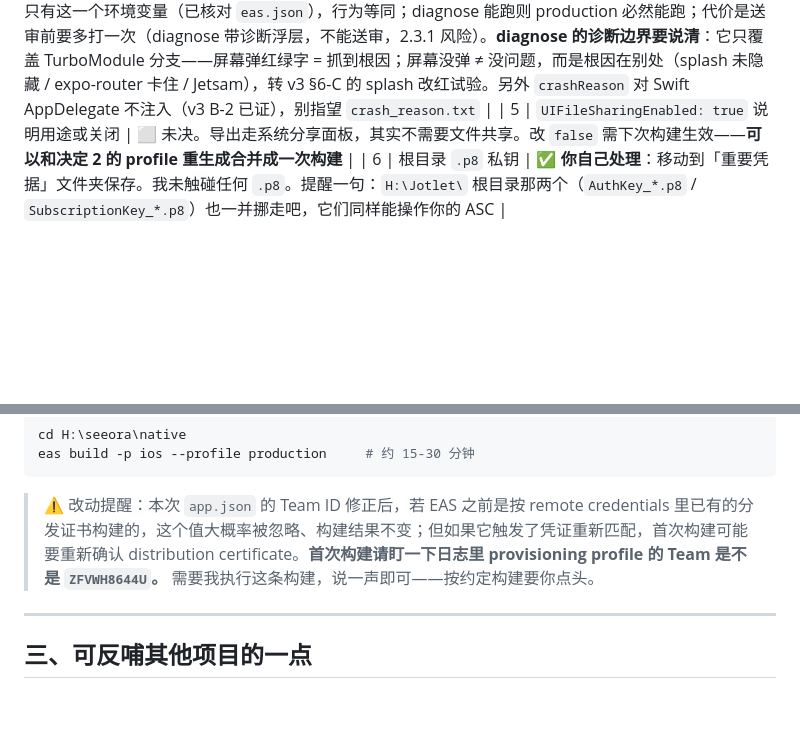
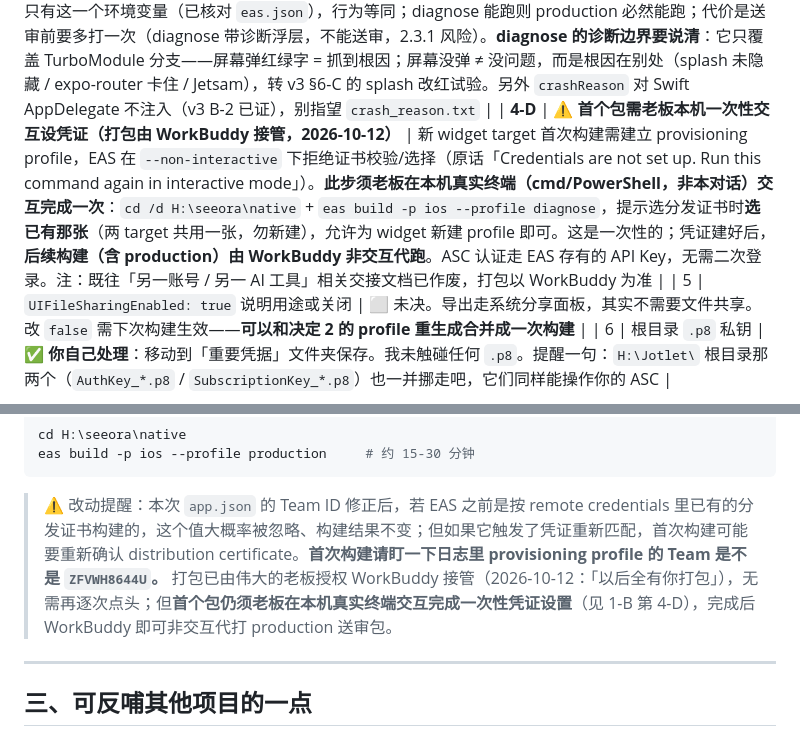
Before and after one commit to rocksort-4860/Seeora, a Markdown page: 上架准备清单.md, 2 parts joined by grey strips. Drawn GitHub-style; blank space fills up the shorter version.

````diff
--- a/上架准备清单.md
+++ b/上架准备清单.md
@@ -71,6 +71,7 @@
 | 4 | **⚠️⚠️ iOS 26 真机冷启动回归 —— 这不是走形式，是本项目最大的未决风险** | **⬜ 待出包，且实情比"回归"严重**：`白屏交叉核验包-v3.md`（已提至根目录）记载 **build 2 与 build 10 两个 TestFlight 包都整屏纯白**，根因至今**未确诊**（v3 列了 7 个方向，多个仍是 🟡）。增强补丁在 `13cd4d6`（10-08）才入库，buildNumber 至今停在 10 → **补丁从未进过任何构建包，更没上过真机**。**操作路径（2026-10-12 修正顺序）**：① 先按 v3 §6-A 做 3 项零成本定性（答 3 问、翻 `.ips` 与 `JetsamEvent-*.ips`）；② **先打 `diagnose` 包，不要先打 production**（原因见 4-C）；③ diagnose 白屏 → 屏幕直接显示被吞的 NSException；④ 不白屏 → 再打 production 送审 |
 | **4-B** | 由此修正一处过早乐观的表述 | 本清单 §四 原写「带着 4 个插件成功构建了 10 次」，**依据已被 v3 推翻**（build 10 正是白屏包之一）。已在 §四 原地加更正注记。「编译通过 10 次」为真，「补丁已验证有效」无证据 |
 | **4-C** | **⚠️ 诊断代码不在 production 包里（已读源码确认）** | `plugins/turboModuleFix/withTurboModuleFix.js:71` `const SURFACE = process.env.EXPO_PUBLIC_TM_SURFACE === '1'` 门控了全部写盘逻辑（`Documents/seeora_tm_error.txt` + `NSUserDefaults`），注释明言「生产二进制零诊断冗余」；`_layout.tsx:35` 与 `TurboModuleErrorSurface.tsx:24/53` 同一开关，生产构建摇树剔除。**结论：production 包白屏时，被吞的 NSException 只进 `RCTLogError` 黑洞，真机上看不到、也没有任何落盘证据**（除非进程真崩才有 `.ips`）。所以先打 production 一旦白屏就是盲包。**正确顺序：先 diagnose**——它与 production 的差异只有这一个环境变量（已核对 `eas.json`），行为等同；diagnose 能跑则 production 必然能跑；代价是送审前要多打一次（diagnose 带诊断浮层，不能送审，2.3.1 风险）。**diagnose 的诊断边界要说清**：它只覆盖 TurboModule 分支——屏幕弹红绿字 = 抓到根因；屏幕没弹 ≠ 没问题，而是根因在别处（splash 未隐藏 / expo-router 卡住 / Jetsam），转 v3 §6-C 的 splash 改红试验。另外 `crashReason` 对 Swift AppDelegate 不注入（v3 B-2 已证），别指望 `crash_reason.txt` |
+| **4-D** | **⚠️ 首个包需老板本机一次性交互设凭证（打包由 WorkBuddy 接管，2026-10-12）** | 新 widget target 首次构建需建立 provisioning profile，EAS 在 `--non-interactive` 下拒绝证书校验/选择（原话「Credentials are not set up. Run this command again in interactive mode」）。**此步须老板在本机真实终端（cmd/PowerShell，非本对话）交互完成一次**：`cd /d H:\seeora\native` + `eas build -p ios --profile diagnose`，提示选分发证书时**选已有那张**（两 target 共用一张，勿新建），允许为 widget 新建 profile 即可。这是一次性的；凭证建好后，**后续构建（含 production）由 WorkBuddy 非交互代跑**。ASC 认证走 EAS 存有的 API Key，无需二次登录。注：既往「另一账号 / 另一 AI 工具」相关交接文档已作废，打包以 WorkBuddy 为准 |
 | 5 | `UIFileSharingEnabled: true` 说明用途或关闭 | ⬜ 未决。导出走系统分享面板，其实不需要文件共享。改 `false` 需下次构建生效——**可以和决定 2 的 profile 重生成合并成一次构建** |
 | 6 | 根目录 `.p8` 私钥 | ✅ **你自己处理**：移动到「重要凭据」文件夹保存。我未触碰任何 `.p8`。提醒一句：`H:\Jotlet\` 根目录那两个（`AuthKey_*.p8` / `SubscriptionKey_*.p8`）也一并挪走吧，它们同样能操作你的 ASC |
 
@@ -90,7 +91,7 @@ eas build -p ios --profile production     # 约 15-30 分钟
 ```
 
 > ⚠️ 改动提醒：本次 `app.json` 的 Team ID 修正后，若 EAS 之前是按 remote credentials 里已有的分发证书构建的，这个值大概率被忽略、构建结果不变；但如果它触发了凭证重新匹配，首次构建可能要重新确认 distribution certificate。**首次构建请盯一下日志里 provisioning profile 的 Team 是不是 `ZFVWH8644U`。**
-> 需要我执行这条构建，说一声即可——按约定构建要你点头。
+> 打包已由伟大的老板授权 WorkBuddy 接管（2026-10-12：「以后全有你打包」），无需再逐次点头；但**首个包仍须老板在本机真实终端交互完成一次性凭证设置**（见 1-B 第 4-D），完成后 WorkBuddy 即可非交互代打 production 送审包。
 
 
 ---
````
Also changed, not shown: 白屏交叉核验包-v3.md (+2 -2 lines).
